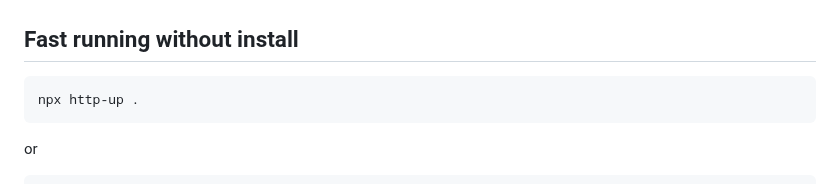
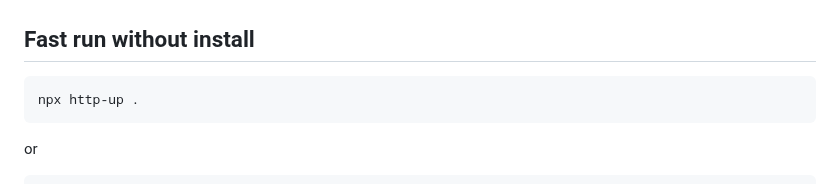
Before and after one commit to western/http-up, a Markdown page: README.md, the part around the change. GitHub-like rendering.

````diff
--- a/README.md
+++ b/README.md
@@ -17,7 +17,7 @@ In extended mode you can doing more
   <img src="https://github.com/western/http-up/blob/dev/doc/screen_mobile4.png?raw=true" />
 </p>
 
-## Fast running without install
+## Fast run without install
 
 ```console
 npx http-up .
````
